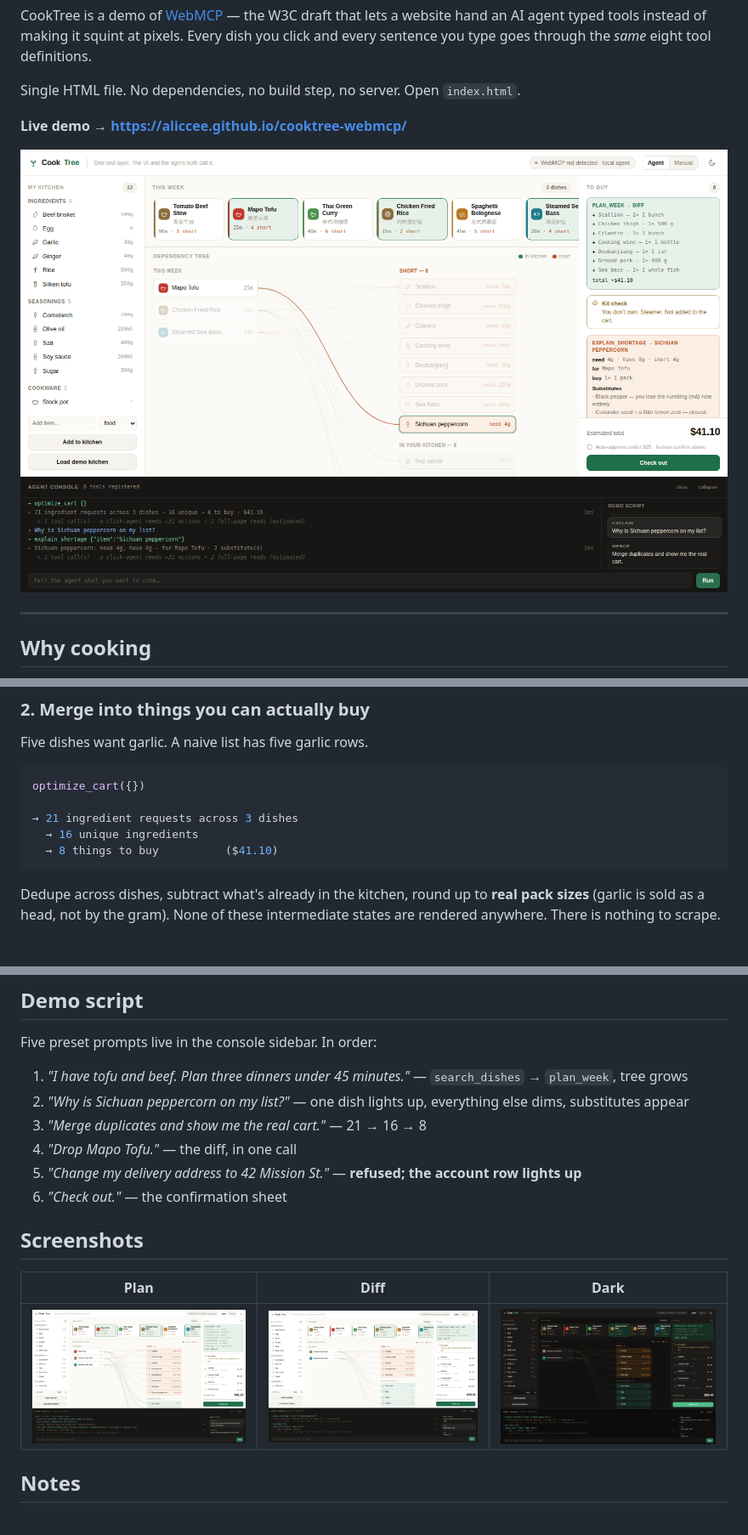
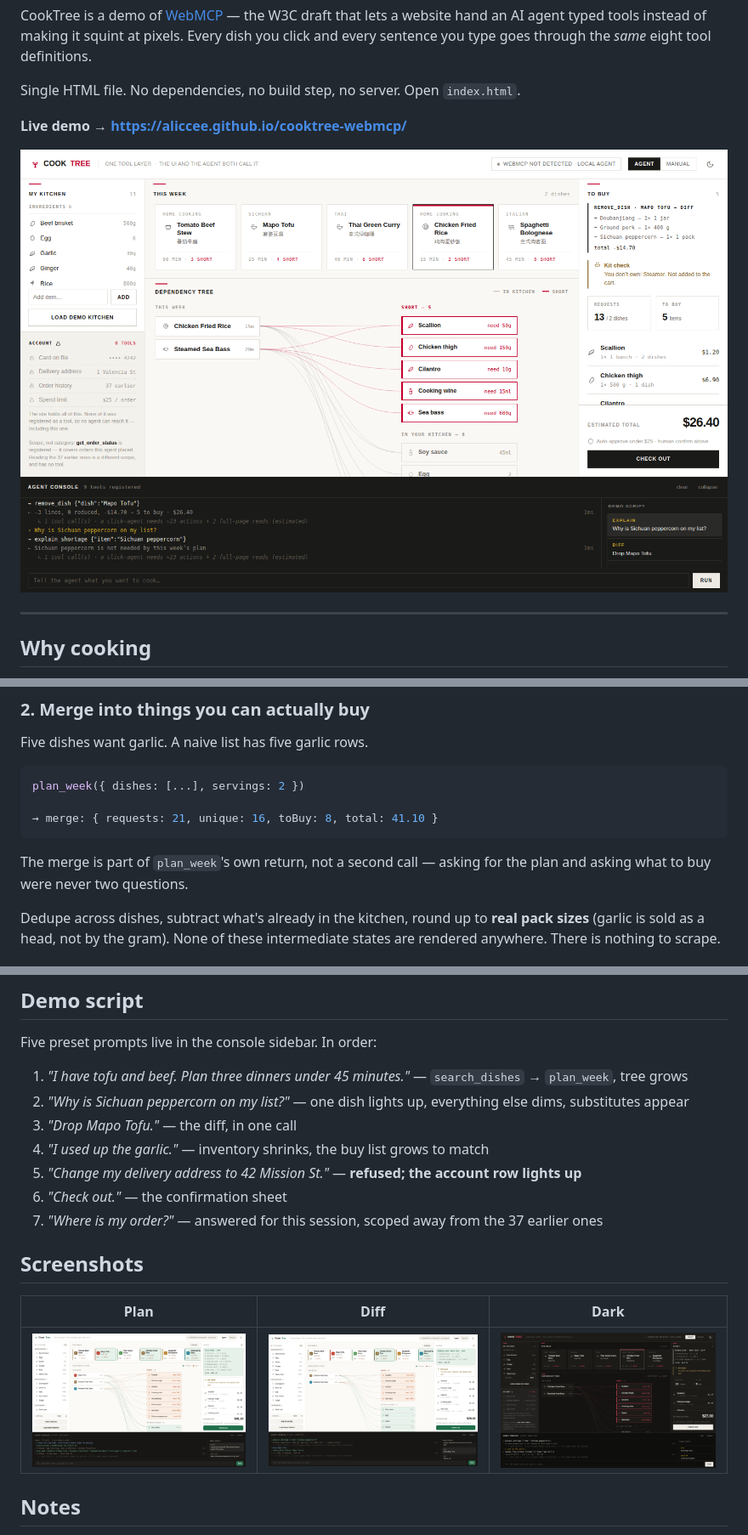
Before and after one commit to aliccee/cooktree-webmcp, a Markdown page: README.md, 3 parts joined by grey strips. Shown at 85% size. GitHub-like rendering; pictures changed too: docs/02-explain.png, docs/05-dark.png.

````diff
--- a/README.md
+++ b/README.md
@@ -47,12 +47,13 @@ every action to find out — and then diff two screenshots itself.
 Five dishes want garlic. A naive list has five garlic rows.
 
 ```js
-optimize_cart({})
+plan_week({ dishes: [...], servings: 2 })
 
-→ 21 ingredient requests across 3 dishes
-  → 16 unique ingredients
-  → 8 things to buy          ($41.10)
+→ merge: { requests: 21, unique: 16, toBuy: 8, total: 41.10 }
 ```
+
+The merge is part of `plan_week`'s own return, not a second call — asking for the plan and
+asking what to buy were never two questions.
 
 Dedupe across dishes, subtract what's already in the kitchen, round up to **real pack
 sizes** (garlic is sold as a head, not by the gram). None of these intermediate states are
@@ -152,10 +177,11 @@ Five preset prompts live in the console sidebar. In order:
 
 1. *"I have tofu and beef. Plan three dinners under 45 minutes."* — `search_dishes` → `plan_week`, tree grows
 2. *"Why is Sichuan peppercorn on my list?"* — one dish lights up, everything else dims, substitutes appear
-3. *"Merge duplicates and show me the real cart."* — 21 → 16 → 8
-4. *"Drop Mapo Tofu."* — the diff, in one call
+3. *"Drop Mapo Tofu."* — the diff, in one call
+4. *"I used up the garlic."* — inventory shrinks, the buy list grows to match
 5. *"Change my delivery address to 42 Mission St."* — **refused; the account row lights up**
 6. *"Check out."* — the confirmation sheet
+7. *"Where is my order?"* — answered for this session, scoped away from the 37 earlier ones
 
 ## Screenshots
 
````
Also changed, not shown: other parts of README.md (+33 -9 lines), docs/07-tools.png (added), 1 other file.
